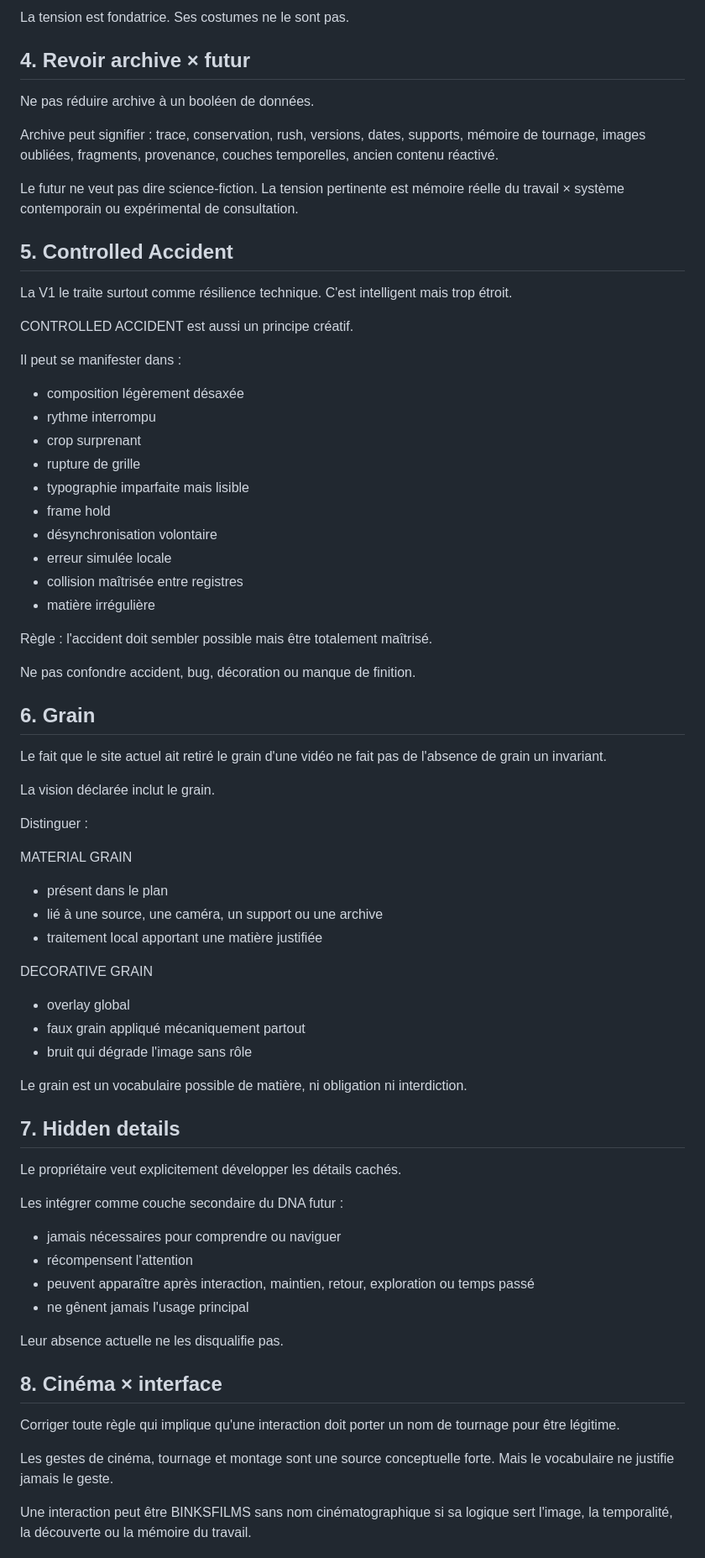
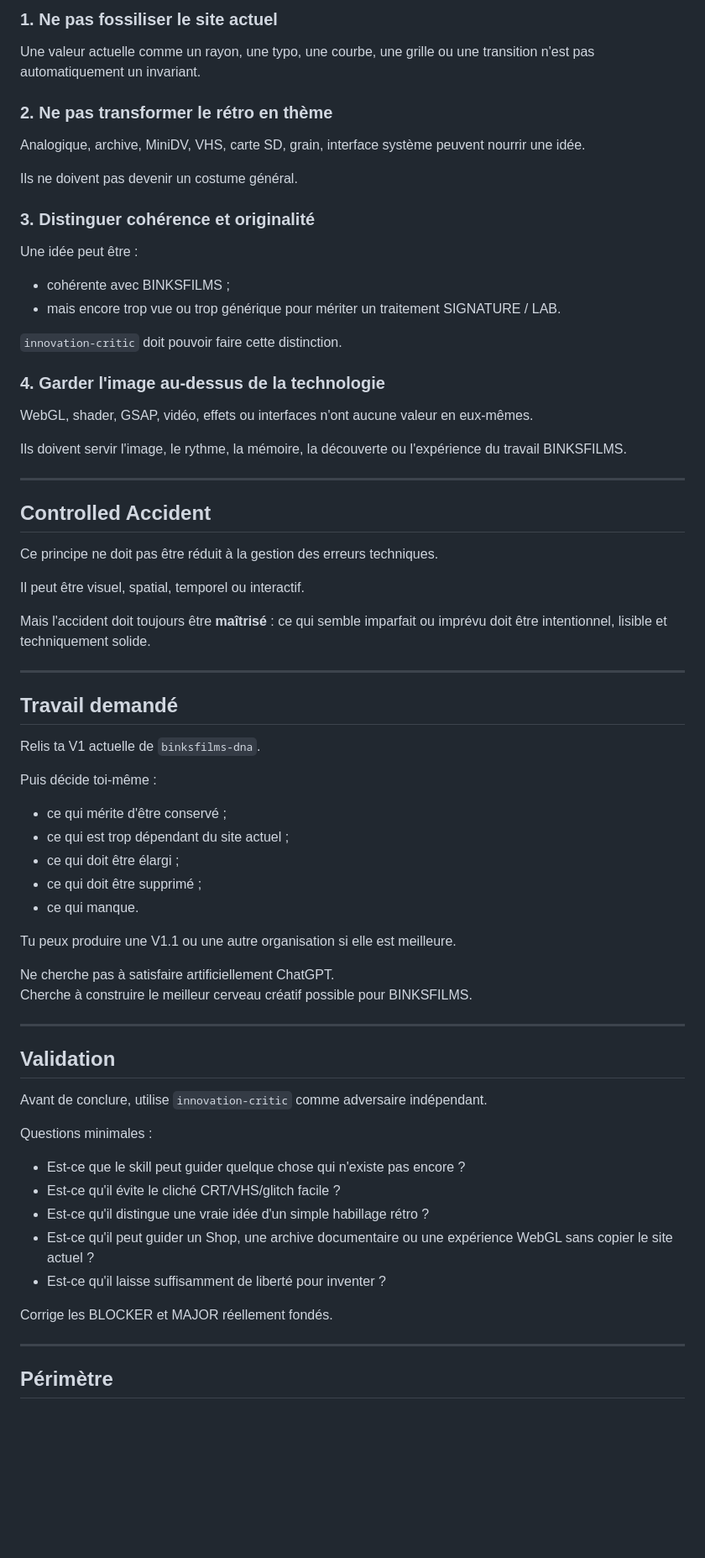
Before and after one commit to oklmbouba-a11y/binksfilms19, a Markdown page: .claude/handoff/next-task.md, the part around one of its changes. Shown at 84% size. GitHub-like rendering; blank space fills up the shorter version.

Commit message:
handoff: give Claude creative lead on BINKSFILMS DNA

```diff
--- a/.claude/handoff/next-task.md
+++ b/.claude/handoff/next-task.md
@@ -74,77 +78,70 @@ overlay VHS, cadre MiniDV, icône SD, scanlines, timecode, bruit de bande.
 
-La tension est fondatrice. Ses costumes ne le sont pas.
+### 1. Ne pas fossiliser le site actuel
+Une valeur actuelle comme un rayon, une typo, une courbe, une grille ou une transition n'est pas automatiquement un invariant.
 
-## 4. Revoir archive × futur
+### 2. Ne pas transformer le rétro en thème
+Analogique, archive, MiniDV, VHS, carte SD, grain, interface système peuvent nourrir une idée.
 
-Ne pas réduire archive à un booléen de données.
+Ils ne doivent pas devenir un costume général.
 
-Archive peut signifier :
-trace, conservation, rush, versions, dates, supports, mémoire de tournage, images oubliées, fragments, provenance, couches temporelles, ancien contenu réactivé.
+### 3. Distinguer cohérence et originalité
+Une idée peut être :
+- cohérente avec BINKSFILMS ;
+- mais encore trop vue ou trop générique pour mériter un traitement SIGNATURE / LAB.
 
-Le futur ne veut pas dire science-fiction.
-La tension pertinente est mémoire réelle du travail × système contemporain ou expérimental de consultation.
+`innovation-critic` doit pouvoir faire cette distinction.
 
-## 5. Controlled Accident
+### 4. Garder l'image au-dessus de la technologie
+WebGL, shader, GSAP, vidéo, effets ou interfaces n'ont aucune valeur en eux-mêmes.
 
-La V1 le traite surtout comme résilience technique. C'est intelligent mais trop étroit.
+Ils doivent servir l'image, le rythme, la mémoire, la découverte ou l'expérience du travail BINKSFILMS.
 
-CONTROLLED ACCIDENT est aussi un principe créatif.
+---
 
-Il peut se manifester dans :
-- composition légèrement désaxée
-- rythme interrompu
-- crop surprenant
-- rupture de grille
-- typographie imparfaite mais lisible
-- frame hold
-- désynchronisation volontaire
-- erreur simulée locale
-- collision maîtrisée entre registres
-- matière irrégulière
+## Controlled Accident
 
-Règle :
-l'accident doit sembler possible mais être totalement maîtrisé.
+Ce principe ne doit pas être réduit à la gestion des erreurs techniques.
 
-Ne pas confondre accident, bug, décoration ou manque de finition.
+Il peut être visuel, spatial, temporel ou interactif.
 
-## 6. Grain
+Mais l'accident doit toujours être **maîtrisé** :
+ce qui semble imparfait ou imprévu doit être intentionnel, lisible et techniquement solide.
 
-Le fait que le site actuel ait retiré le grain d'une vidéo ne fait pas de l'absence de grain un invariant.
+---
 
-La vision déclarée inclut le grain.
+## Travail demandé
 
-Distinguer :
+Relis ta V1 actuelle de `binksfilms-dna`.
 
-MATERIAL GRAIN
-- présent dans le plan
-- lié à une source, une caméra, un support ou une archive
-- traitement local apportant une matière justifiée
+Puis décide toi-même :
+- ce qui mérite d'être conservé ;
+- ce qui est trop dépendant du site actuel ;
+- ce qui doit être élargi ;
+- ce qui doit être supprimé ;
+- ce qui manque.
 
-DECORATIVE GRAIN
-- overlay global
-- faux grain appliqué mécaniquement partout
-- bruit qui dégrade l'image sans rôle
+Tu peux produire une V1.1 ou une autre organisation si elle est meilleure.
 
-Le grain est un vocabulaire possible de matière, ni obligation ni interdiction.
+Ne cherche pas à satisfaire artificiellement ChatGPT.
+Cherche à construire le meilleur cerveau créatif possible pour BINKSFILMS.
 
-## 7. Hidden details
+---
 
-Le propriétaire veut explicitement développer les détails cachés.
+## Validation
 
-Les intégrer comme couche secondaire du DNA futur :
-- jamais nécessaires pour comprendre ou naviguer
-- récompensent l'attention
-- peuvent apparaître après interaction, maintien, retour, exploration ou temps passé
-- ne gênent jamais l'usage principal
+Avant de conclure, utilise `innovation-critic` comme adversaire indépendant.
 
-Leur absence actuelle ne les disqualifie pas.
+Questions minimales :
 
-## 8. Cinéma × interface
+- Est-ce que le skill peut guider quelque chose qui n'existe pas encore ?
+- Est-ce qu'il évite le cliché CRT/VHS/glitch facile ?
+- Est-ce qu'il distingue une vraie idée d'un simple habillage rétro ?
+- Est-ce qu'il peut guider un Shop, une archive documentaire ou une expérience WebGL sans copier le site actuel ?
+- Est-ce qu'il laisse suffisamment de liberté pour inventer ?
 
-Corriger toute règle qui implique qu'une interaction doit porter un nom de tournage pour être légitime.
+Corrige les BLOCKER et MAJOR réellement fondés.
 
-Les gestes de cinéma, tournage et montage sont une source conceptuelle forte.
-Mais le vocabulaire ne justifie jamais le geste.
+---
 
-Une interaction peut être BINKSFILMS sans nom cinématographique si sa logique sert l'image, la temporalité, la découverte ou la mémoire du travail.
+## Périmètre
 
```
Also changed, not shown: other parts of .claude/handoff/next-task.md (+63 -154 lines).
